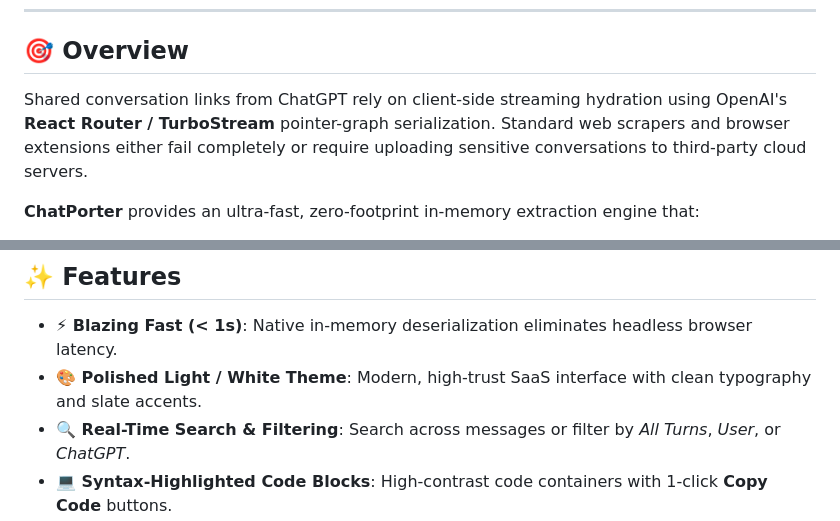
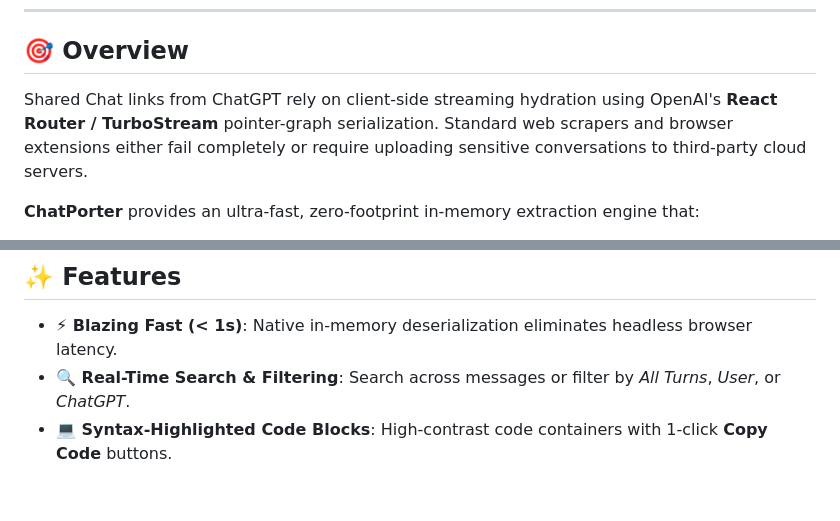
Before and after one commit to moses-om/chatporter, a Markdown page: README.md, 2 parts joined by grey strips. Rendered like a GitHub page; blank space fills up the shorter version.

Commit message:
Fix typo in README.md for shared chat links

```diff
--- a/README.md
+++ b/README.md
@@ -10,7 +10,7 @@
 
 ## 🎯 Overview
 
-Shared conversation links from ChatGPT rely on client-side streaming hydration using OpenAI's **React Router / TurboStream** pointer-graph serialization. Standard web scrapers and browser extensions either fail completely or require uploading sensitive conversations to third-party cloud servers.
+Shared Chat links from ChatGPT rely on client-side streaming hydration using OpenAI's **React Router / TurboStream** pointer-graph serialization. Standard web scrapers and browser extensions either fail completely or require uploading sensitive conversations to third-party cloud servers.
 
 **ChatPorter** provides an ultra-fast, zero-footprint in-memory extraction engine that:
 1. Performs direct in-memory HTTP stream fetching with browser fingerprint simulation.
@@ -32,7 +32,6 @@ Shared conversation links from ChatGPT rely on client-side streaming hydration u
 ## ✨ Features
 
 - **⚡ Blazing Fast (< 1s)**: Native in-memory deserialization eliminates headless browser latency.
-- **🎨 Polished Light / White Theme**: Modern, high-trust SaaS interface with clean typography and slate accents.
 - **🔍 Real-Time Search & Filtering**: Search across messages or filter by *All Turns*, *User*, or *ChatGPT*.
 - **💻 Syntax-Highlighted Code Blocks**: High-contrast code containers with 1-click **Copy Code** buttons.
 - **📦 Multi-Format Exporter**:
```
